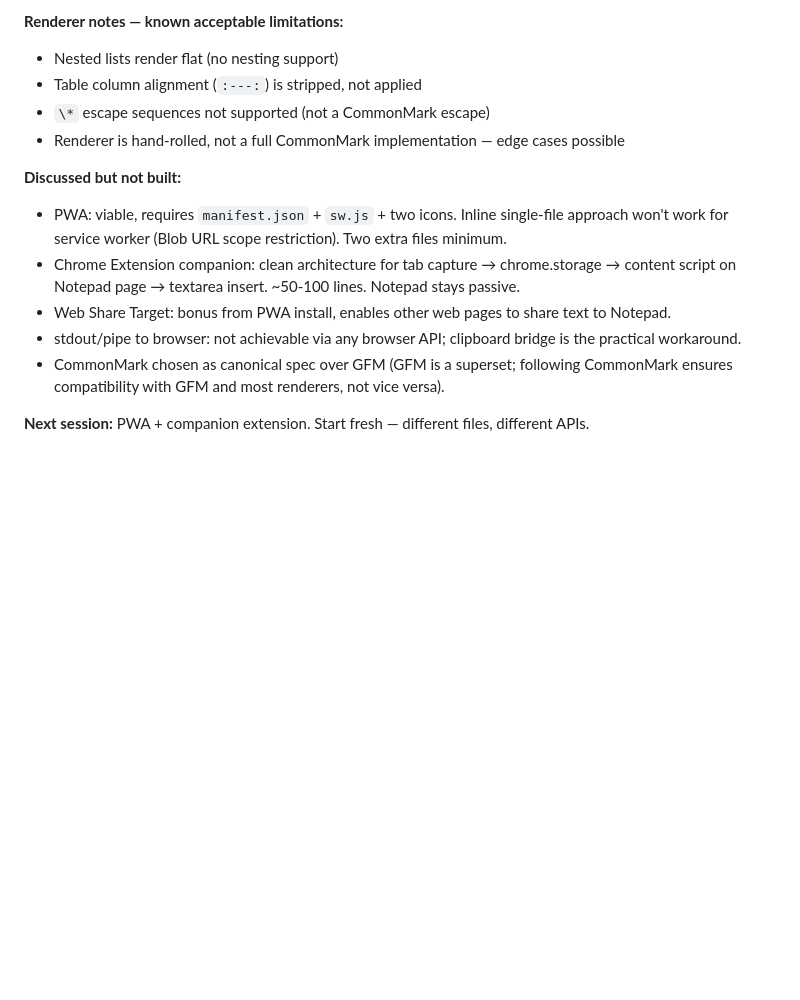
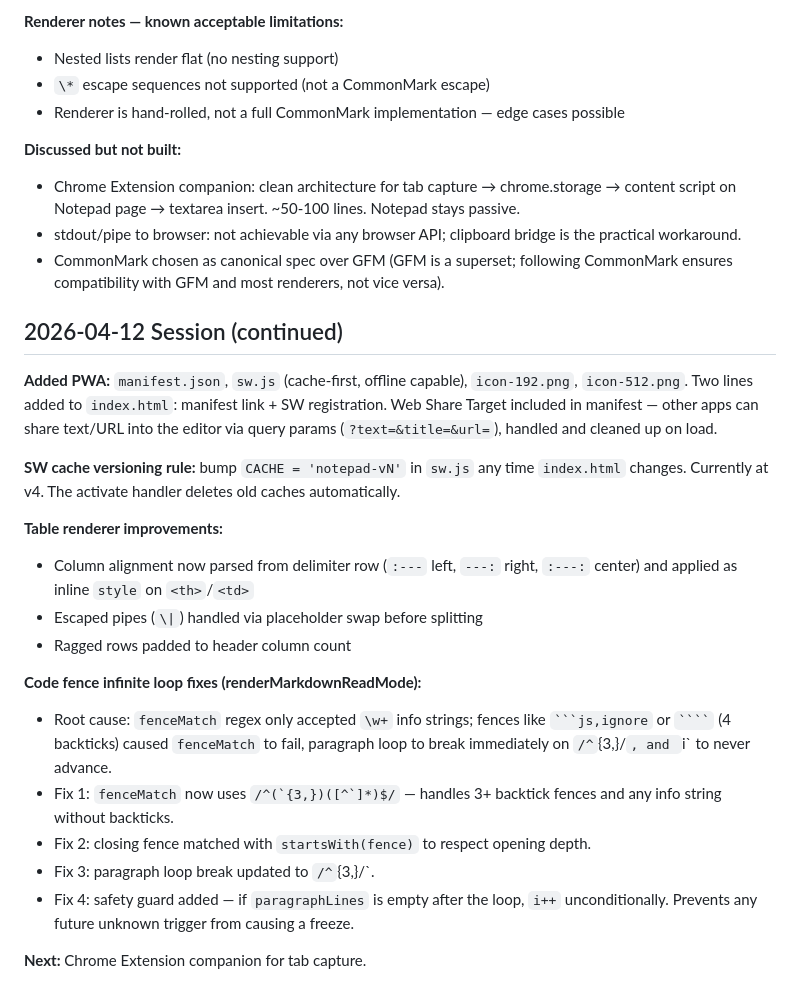
Before and after one commit to spinchange/notepad, a Markdown page: AGENTS.md, the part around the change. GitHub-like rendering; blank space fills up the shorter version.

Commit message:
Update AGENTS.md with 2026-04-12 session notes (PWA, table, fence fixes)
Co-Authored-By: Claude Sonnet 4.6 <noreply@anthropic.com>

`````diff
--- a/AGENTS.md
+++ b/AGENTS.md
@@ -40,15 +40,30 @@ This file records repo-specific agent guidance and durable notes discovered whil
 
 **Renderer notes — known acceptable limitations:**
 - Nested lists render flat (no nesting support)
-- Table column alignment (`:---:`) is stripped, not applied
 - `\*` escape sequences not supported (not a CommonMark escape)
 - Renderer is hand-rolled, not a full CommonMark implementation — edge cases possible
 
 **Discussed but not built:**
-- PWA: viable, requires `manifest.json` + `sw.js` + two icons. Inline single-file approach won't work for service worker (Blob URL scope restriction). Two extra files minimum.
 - Chrome Extension companion: clean architecture for tab capture → chrome.storage → content script on Notepad page → textarea insert. ~50-100 lines. Notepad stays passive.
-- Web Share Target: bonus from PWA install, enables other web pages to share text to Notepad.
 - stdout/pipe to browser: not achievable via any browser API; clipboard bridge is the practical workaround.
 - CommonMark chosen as canonical spec over GFM (GFM is a superset; following CommonMark ensures compatibility with GFM and most renderers, not vice versa).
 
-**Next session:** PWA + companion extension. Start fresh — different files, different APIs.
+## 2026-04-12 Session (continued)
+
+**Added PWA:** `manifest.json`, `sw.js` (cache-first, offline capable), `icon-192.png`, `icon-512.png`. Two lines added to `index.html`: manifest link + SW registration. Web Share Target included in manifest — other apps can share text/URL into the editor via query params (`?text=&title=&url=`), handled and cleaned up on load.
+
+**SW cache versioning rule:** bump `CACHE = 'notepad-vN'` in `sw.js` any time `index.html` changes. Currently at v4. The activate handler deletes old caches automatically.
+
+**Table renderer improvements:**
+- Column alignment now parsed from delimiter row (`:---` left, `---:` right, `:---:` center) and applied as inline `style` on `<th>`/`<td>`
+- Escaped pipes (`\|`) handled via placeholder swap before splitting
+- Ragged rows padded to header column count
+
+**Code fence infinite loop fixes (renderMarkdownReadMode):**
+- Root cause: `fenceMatch` regex only accepted `\w+` info strings; fences like `` ```js,ignore `` or `` ```` `` (4 backticks) caused `fenceMatch` to fail, paragraph loop to break immediately on `/^`{3,}/`, and `i` to never advance.
+- Fix 1: `fenceMatch` now uses `` /^(`{3,})([^`]*)$/ `` — handles 3+ backtick fences and any info string without backticks.
+- Fix 2: closing fence matched with `startsWith(fence)` to respect opening depth.
+- Fix 3: paragraph loop break updated to `/^`{3,}/`.
+- Fix 4: safety guard added — if `paragraphLines` is empty after the loop, `i++` unconditionally. Prevents any future unknown trigger from causing a freeze.
+
+**Next:** Chrome Extension companion for tab capture.
`````
